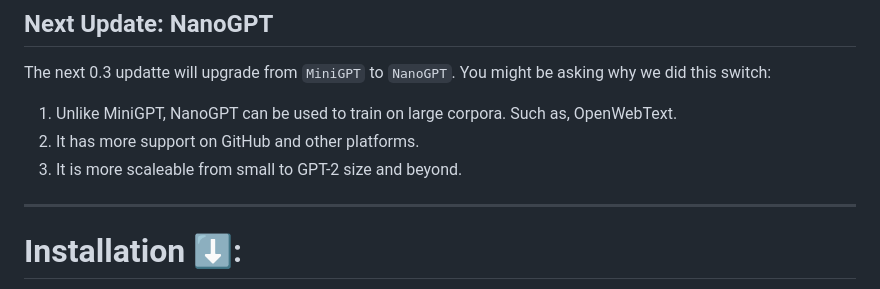
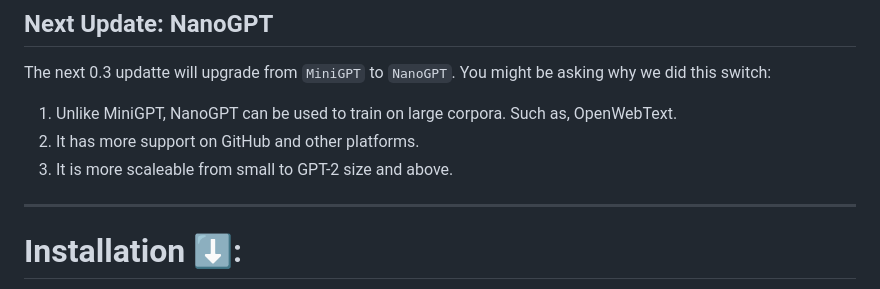
Before and after one commit to samrylanjamesharris/NexusLLM, a Markdown page: README.md, the part around the change. GitHub-like rendering.

```diff
--- a/README.md
+++ b/README.md
@@ -12,7 +12,7 @@ The next 0.3 updatte will upgrade from `MiniGPT` to `NanoGPT`. You might be aski
 
 1. Unlike MiniGPT, NanoGPT can be used to train on large corpora. Such as, OpenWebText.
 2. It has more support on GitHub and other platforms.
-3. It is more scaleable from small to GPT-2 size and beyond.
+3. It is more scaleable from small to GPT-2 size and above.
 
 ---
 
```
